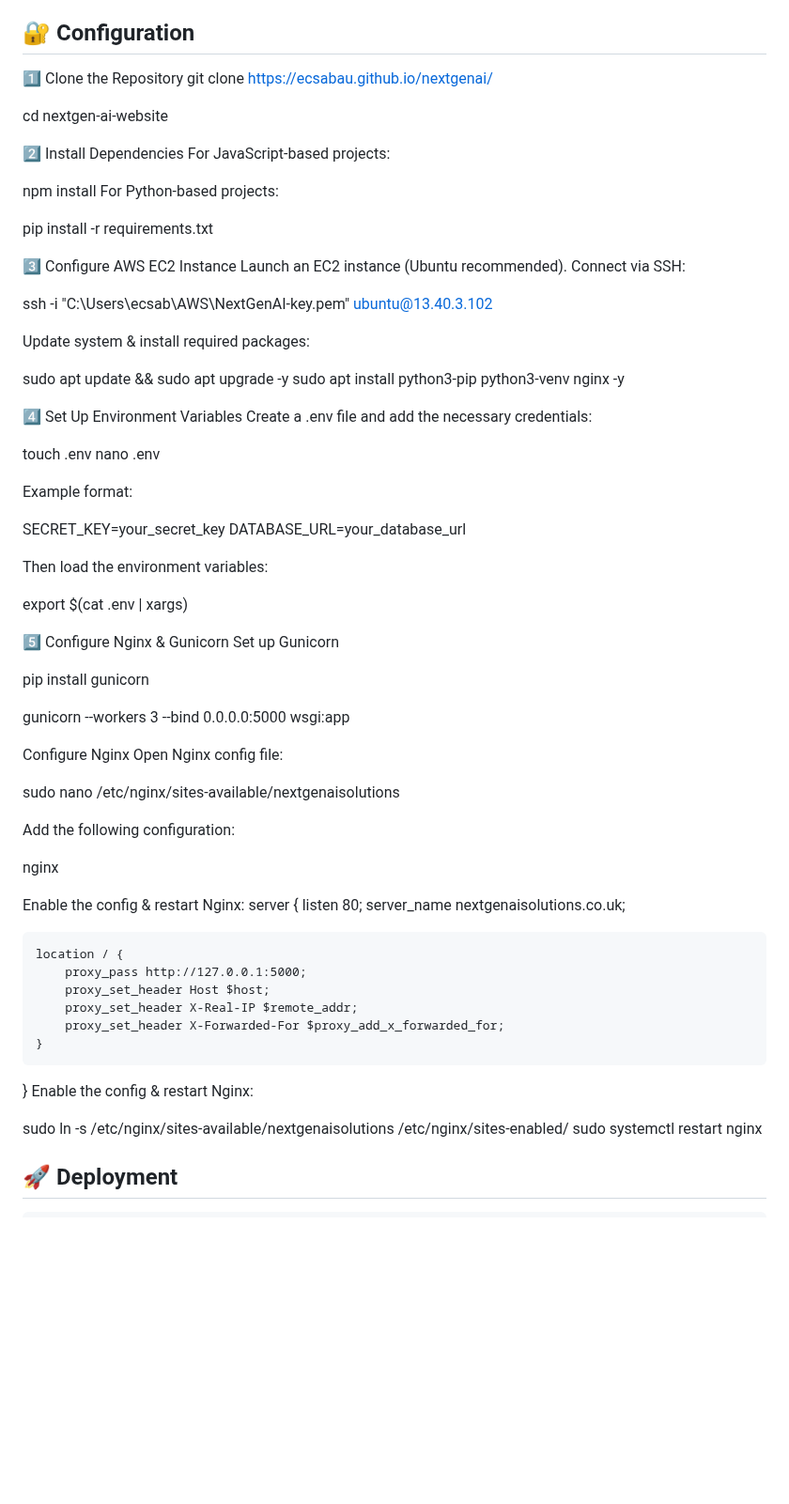
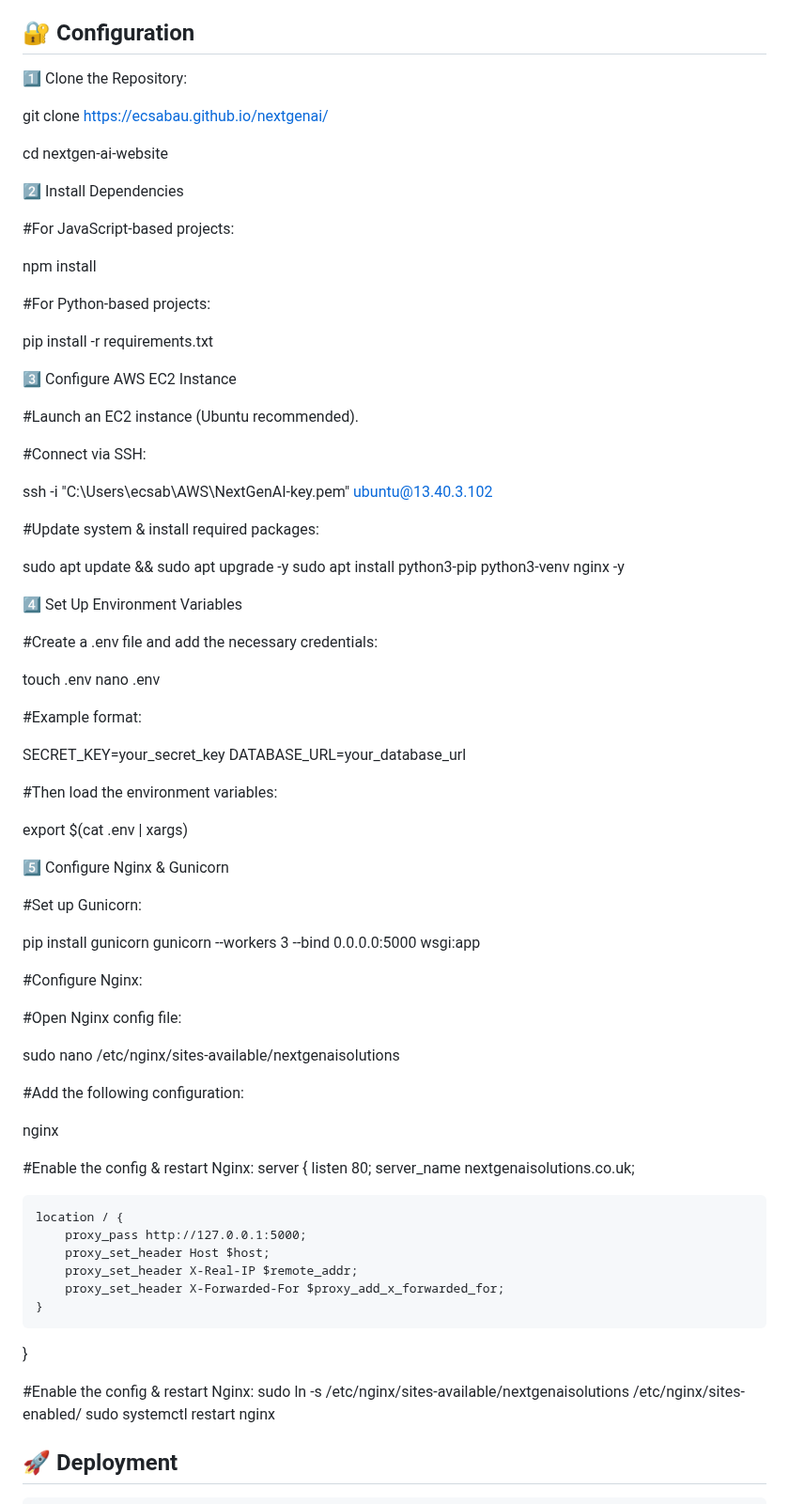
Before and after one commit to ecsabau/nextgenai, a Markdown page: README.md, the part around the change. Shown at 94% size. GitHub-like rendering; blank space fills up the shorter version.

```diff
--- a/README.md
+++ b/README.md
@@ -33,63 +33,70 @@ A dynamic website integrated with an intelligent chatbot, leveraging cutting-edg
 - Gunicorn
 
 ## 🔐 Configuration
-1️⃣ Clone the Repository
+1️⃣ Clone the Repository:
+
 git clone  https://ecsabau.github.io/nextgenai/
 
 cd nextgen-ai-website
 
 2️⃣ Install Dependencies
-For JavaScript-based projects:
+
+#For JavaScript-based projects:
 
 npm install
-For Python-based projects:
+
+#For Python-based projects:
 
 pip install -r requirements.txt
 
 
 3️⃣ Configure AWS EC2 Instance
-Launch an EC2 instance (Ubuntu recommended).
-Connect via SSH:
+
+#Launch an EC2 instance (Ubuntu recommended).
+
+#Connect via SSH:
 
 ssh -i "C:\Users\ecsab\AWS\NextGenAI-key.pem" ubuntu@13.40.3.102
 
-Update system & install required packages:
+#Update system & install required packages:
 
 sudo apt update && sudo apt upgrade -y
 sudo apt install python3-pip python3-venv nginx -y
 
 4️⃣ Set Up Environment Variables
-Create a .env file and add the necessary credentials:
+
+#Create a .env file and add the necessary credentials:
 
 touch .env
 nano .env
 
-Example format:
+#Example format:
 
 SECRET_KEY=your_secret_key
 DATABASE_URL=your_database_url
 
-Then load the environment variables:
+#Then load the environment variables:
 
 export $(cat .env | xargs)
 
 5️⃣ Configure Nginx & Gunicorn
-Set up Gunicorn
+
+#Set up Gunicorn:
 
 pip install gunicorn
-
 gunicorn --workers 3 --bind 0.0.0.0:5000 wsgi:app
 
-Configure Nginx
-Open Nginx config file:
+#Configure Nginx:
+
+#Open Nginx config file:
 
 sudo nano /etc/nginx/sites-available/nextgenaisolutions
 
-Add the following configuration:
+#Add the following configuration:
 
 nginx
 
-Enable the config & restart Nginx:
+#Enable the config & restart Nginx:
 server {
     listen 80;
     server_name nextgenaisolutions.co.uk;
@@ -101,8 +108,8 @@ server {
         proxy_set_header X-Forwarded-For $proxy_add_x_forwarded_for;
     }
 }
-Enable the config & restart Nginx:
 
+#Enable the config & restart Nginx:
 sudo ln -s /etc/nginx/sites-available/nextgenaisolutions /etc/nginx/sites-enabled/
 sudo systemctl restart nginx
 
```
